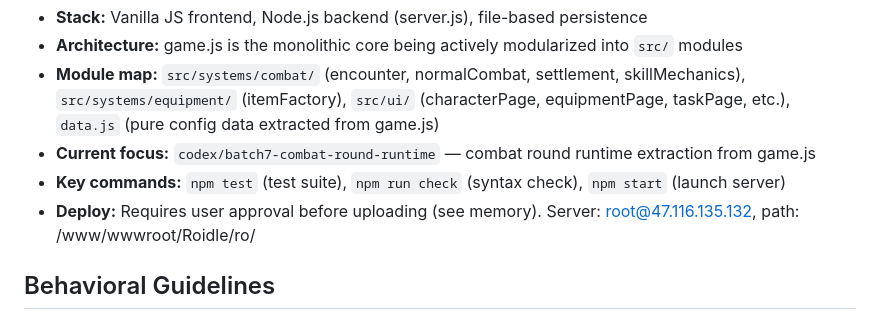
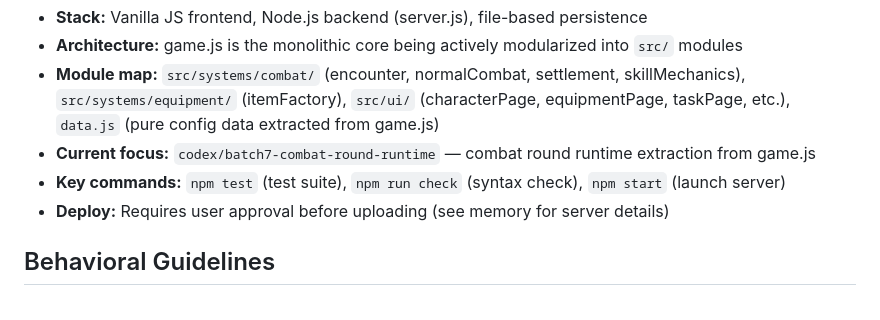
Before and after one commit to GavinChu1001/RoIdle, a Markdown page: CLAUDE.md, the part around the change. Drawn GitHub-style.

Commit message:
@ fix: remove server IP/path from CLAUDE.md to prevent leak
Co-Authored-By: Claude Opus 4.7 <noreply@anthropic.com>
@

```diff
--- a/CLAUDE.md
+++ b/CLAUDE.md
@@ -9,7 +9,7 @@ RO-like idle web game. Personal hobby project, future plan to integrate WeChat m
 - **Module map:** `src/systems/combat/` (encounter, normalCombat, settlement, skillMechanics), `src/systems/equipment/` (itemFactory), `src/ui/` (characterPage, equipmentPage, taskPage, etc.), `data.js` (pure config data extracted from game.js)
 - **Current focus:** `codex/batch7-combat-round-runtime` — combat round runtime extraction from game.js
 - **Key commands:** `npm test` (test suite), `npm run check` (syntax check), `npm start` (launch server)
-- **Deploy:** Requires user approval before uploading (see memory). Server: root@47.116.135.132, path: /www/wwwroot/Roidle/ro/
+- **Deploy:** Requires user approval before uploading (see memory for server details)
 
 ## Behavioral Guidelines
 
```
